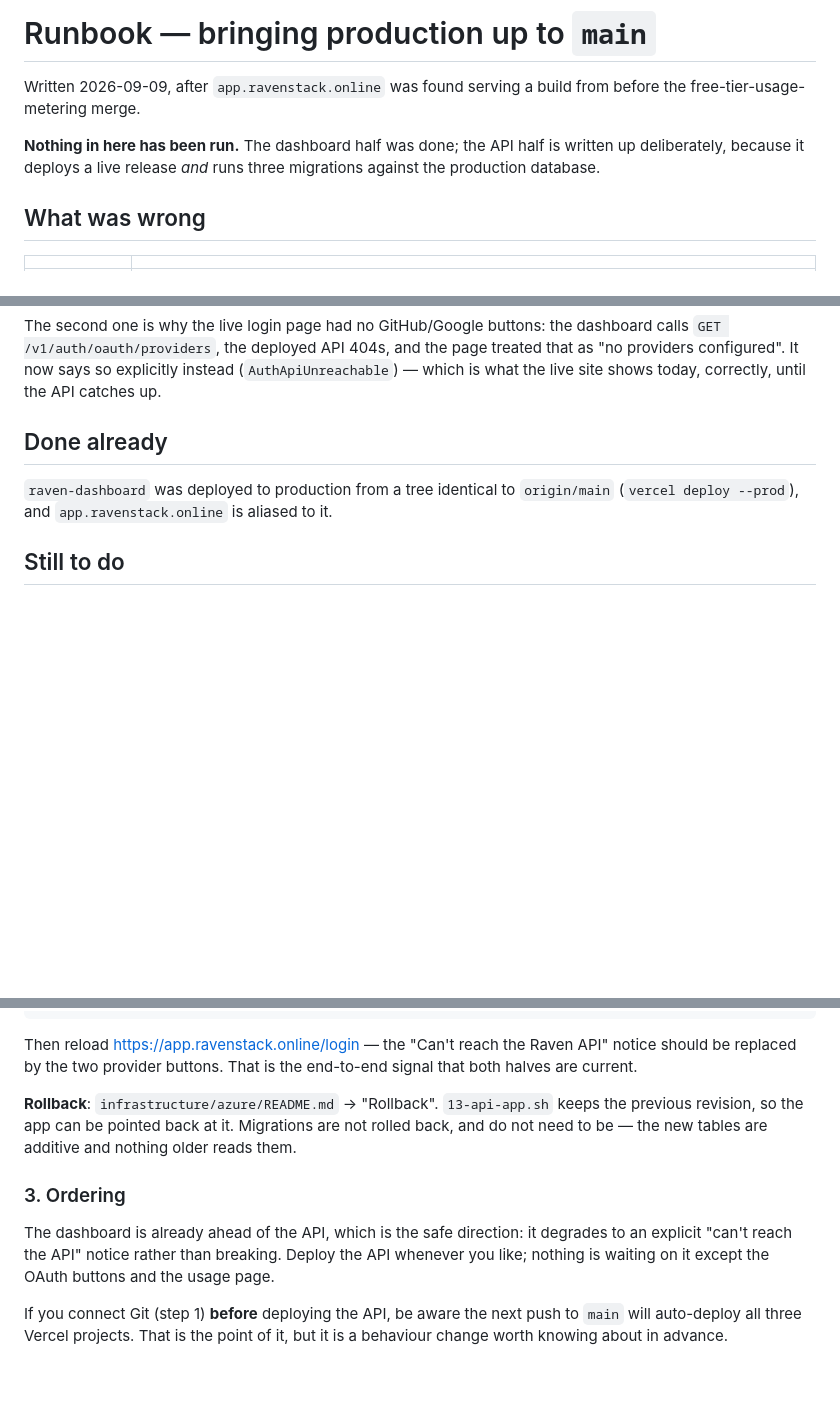
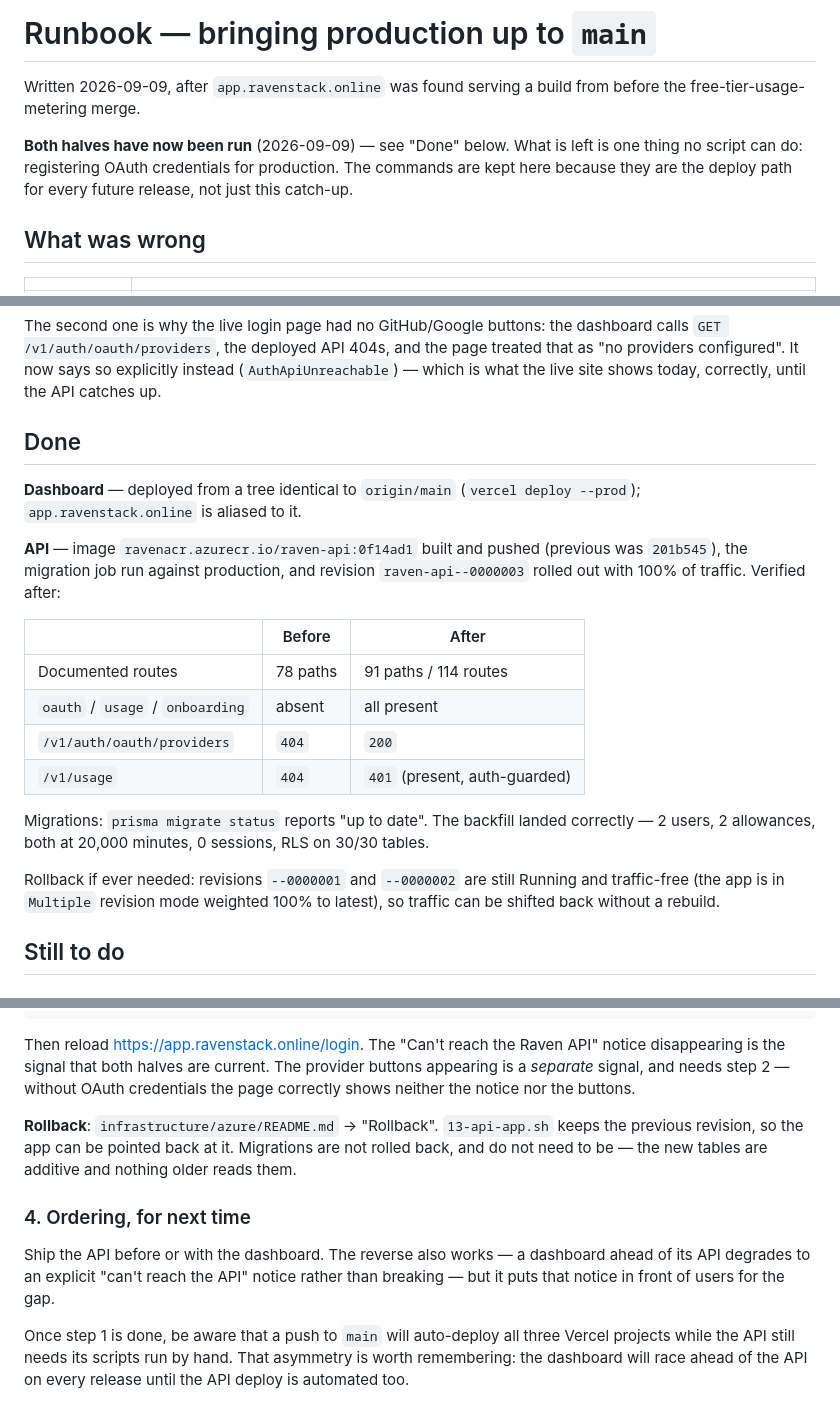
Before and after one commit to atulsinghhhh/Raven, a Markdown page: docs/deployment/RUNBOOK-catch-up-production.md, 3 parts joined by grey strips. GitHub-like rendering; blank space fills up the shorter version.

````diff
--- a/docs/deployment/RUNBOOK-catch-up-production.md
+++ b/docs/deployment/RUNBOOK-catch-up-production.md
@@ -3,9 +3,10 @@
 Written 2026-09-09, after `app.ravenstack.online` was found serving a build
 from before the free-tier-usage-metering merge.
 
-**Nothing in here has been run.** The dashboard half was done; the API half
-is written up deliberately, because it deploys a live release *and* runs
-three migrations against the production database.
+**Both halves have now been run** (2026-09-09) — see "Done" below. What is
+left is one thing no script can do: registering OAuth credentials for
+production. The commands are kept here because they are the deploy path
+for every future release, not just this catch-up.
 
 ## What was wrong
 
@@ -20,11 +21,30 @@ and the page treated that as "no providers configured". It now says so
 explicitly instead (`AuthApiUnreachable`) — which is what the live site
 shows today, correctly, until the API catches up.
 
-## Done already
+## Done
 
-`raven-dashboard` was deployed to production from a tree identical to
-`origin/main` (`vercel deploy --prod`), and `app.ravenstack.online` is
-aliased to it.
+**Dashboard** — deployed from a tree identical to `origin/main`
+(`vercel deploy --prod`); `app.ravenstack.online` is aliased to it.
+
+**API** — image `ravenacr.azurecr.io/raven-api:0f14ad1` built and pushed
+(previous was `201b545`), the migration job run against production, and
+revision `raven-api--0000003` rolled out with 100% of traffic. Verified
+after:
+
+| | Before | After |
+|---|---|---|
+| Documented routes | 78 paths | 91 paths / 114 routes |
+| `oauth` / `usage` / `onboarding` | absent | all present |
+| `/v1/auth/oauth/providers` | `404` | `200` |
+| `/v1/usage` | `404` | `401` (present, auth-guarded) |
+
+Migrations: `prisma migrate status` reports "up to date". The backfill
+landed correctly — 2 users, 2 allowances, both at 20,000 minutes, 0
+sessions, RLS on 30/30 tables.
+
+Rollback if ever needed: revisions `--0000001` and `--0000002` are still
+Running and traffic-free (the app is in `Multiple` revision mode weighted
+100% to latest), so traffic can be shifted back without a rebuild.
 
 ## Still to do
 
@@ -136,22 +190,25 @@ curl -s https://api.ravenstack.online/docs-json \
 curl -s https://api.ravenstack.online/v1/auth/oauth/providers   # {"github":true,"google":true}
 ```
 
-Then reload https://app.ravenstack.online/login — the "Can't reach the
-Raven API" notice should be replaced by the two provider buttons. That is
-the end-to-end signal that both halves are current.
+Then reload https://app.ravenstack.online/login. The "Can't reach the
+Raven API" notice disappearing is the signal that both halves are current.
+The provider buttons appearing is a *separate* signal, and needs step 2 —
+without OAuth credentials the page correctly shows neither the notice nor
+the buttons.
 
 **Rollback**: `infrastructure/azure/README.md` → "Rollback". `13-api-app.sh`
 keeps the previous revision, so the app can be pointed back at it.
 Migrations are not rolled back, and do not need to be — the new tables are
 additive and nothing older reads them.
 
-### 3. Ordering
+### 4. Ordering, for next time
 
-The dashboard is already ahead of the API, which is the safe direction: it
-degrades to an explicit "can't reach the API" notice rather than breaking.
-Deploy the API whenever you like; nothing is waiting on it except the OAuth
-buttons and the usage page.
+Ship the API before or with the dashboard. The reverse also works — a
+dashboard ahead of its API degrades to an explicit "can't reach the API"
+notice rather than breaking — but it puts that notice in front of users
+for the gap.
 
-If you connect Git (step 1) **before** deploying the API, be aware the next
-push to `main` will auto-deploy all three Vercel projects. That is the point
-of it, but it is a behaviour change worth knowing about in advance.
+Once step 1 is done, be aware that a push to `main` will auto-deploy all
+three Vercel projects while the API still needs its scripts run by hand.
+That asymmetry is worth remembering: the dashboard will race ahead of the
+API on every release until the API deploy is automated too.
````
Also changed, not shown: other parts of docs/deployment/RUNBOOK-catch-up-production.md (+44 -10 lines).
